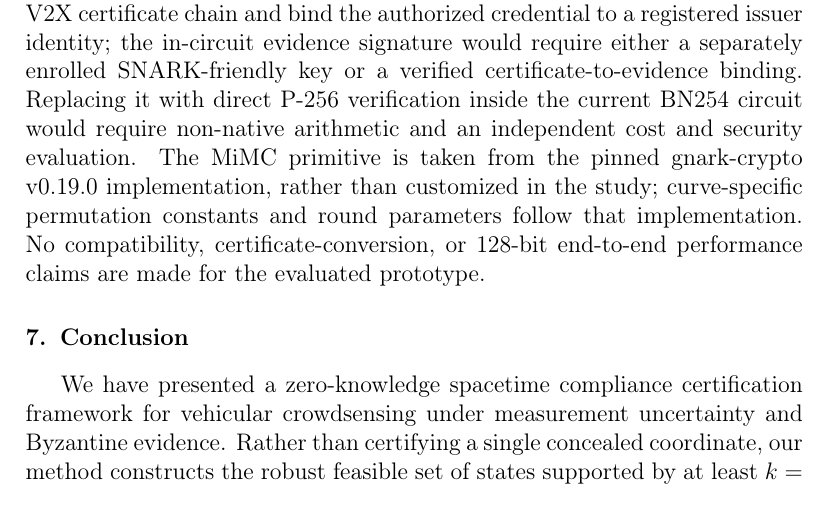
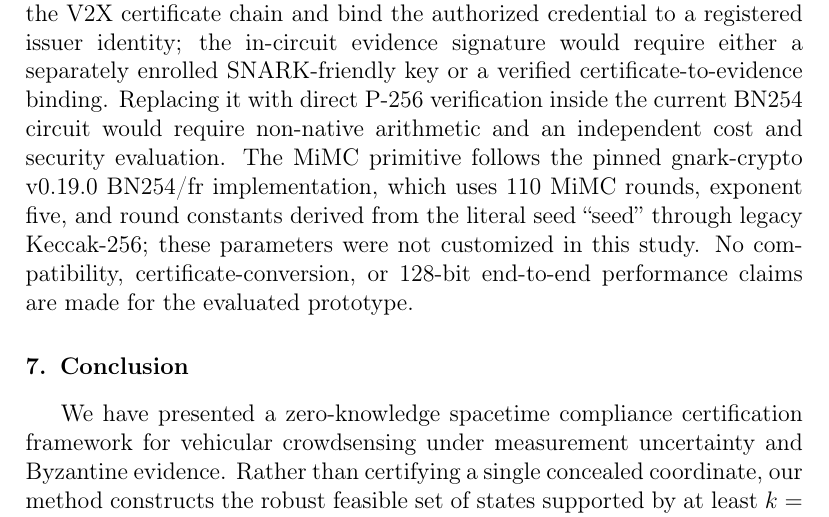
Before and after one commit to js110/Apaper, a LaTeX paper (paper_a/venue_jnca/manuscript.tex, which reads paper_a/venue_jnca/05d_discussion_conclusion.tex): part of page 38 of 44, cut so that both start at the same text. Compiled offline with pdfLaTeX.

Commit message:
Pin and specify BN254/fr MiMC permutation rounds and constant derivation

```diff
--- a/paper_a/venue_jnca/05d_discussion_conclusion.tex
+++ b/paper_a/venue_jnca/05d_discussion_conclusion.tex
@@ -14,7 +14,7 @@ While our evaluation demonstrates the soundness and efficiency of zero-knowledge
 \subsection{Parameter choices and V2X interoperability}
 The implemented Groth16 proving stack uses the BN254 pairing-friendly curve because the chosen gnark library supports its R1CS setup, proofs, and efficient in-circuit twisted-Edwards EdDSA/MiMC signature checks. BN254 offers approximately 100-bit security under contemporary pairing-field discrete-logarithm estimates, below a modern 128-bit long-term deployment target; these measurements therefore characterize a prototype configuration, not a 128-bit security claim. A production migration could use an appropriately selected higher-security pairing curve and remeasure setup, prover, verifier, and circuit costs. The circuit verifies gnark's twisted-Edwards BN254 EdDSA signatures, not Ed25519 or IEEE 1609.2-compliant ECDSA credentials.
 
-In deployed C-ITS infrastructures, certificate-based V2X authenticity typically relies on IEEE 1609.2/ETSI TS 103 097 signatures, including ECDSA over NIST P-256. A practical gateway would first authenticate the V2X certificate chain and bind the authorized credential to a registered issuer identity; the in-circuit evidence signature would require either a separately enrolled SNARK-friendly key or a verified certificate-to-evidence binding. Replacing it with direct P-256 verification inside the current BN254 circuit would require non-native arithmetic and an independent cost and security evaluation. The MiMC primitive is taken from the pinned gnark-crypto v0.19.0 implementation, rather than customized in the study; curve-specific permutation constants and round parameters follow that implementation. No compatibility, certificate-conversion, or 128-bit end-to-end performance claims are made for the evaluated prototype.
+In deployed C-ITS infrastructures, certificate-based V2X authenticity typically relies on IEEE 1609.2/ETSI TS 103 097 signatures, including ECDSA over NIST P-256. A practical gateway would first authenticate the V2X certificate chain and bind the authorized credential to a registered issuer identity; the in-circuit evidence signature would require either a separately enrolled SNARK-friendly key or a verified certificate-to-evidence binding. Replacing it with direct P-256 verification inside the current BN254 circuit would require non-native arithmetic and an independent cost and security evaluation. The MiMC primitive follows the pinned gnark-crypto v0.19.0 BN254/fr implementation, which uses 110 MiMC rounds, exponent five, and round constants derived from the literal seed ``seed'' through legacy Keccak-256; these parameters were not customized in this study. No compatibility, certificate-conversion, or 128-bit end-to-end performance claims are made for the evaluated prototype.
 
 \section{Conclusion}
 We have presented a zero-knowledge spacetime compliance certification framework for vehicular crowdsensing under measurement uncertainty and Byzantine evidence. Rather than certifying a single concealed coordinate, our method constructs the robust feasible set of states supported by at least $k = n - f - r$ signed uncertainty intervals and evaluates a four-valued compliance rule (Valid, Invalid, Ambiguous, and Inconsistent), accepting reports only when the feasible set is nonempty and wholly contained within the authorized policy.
```
